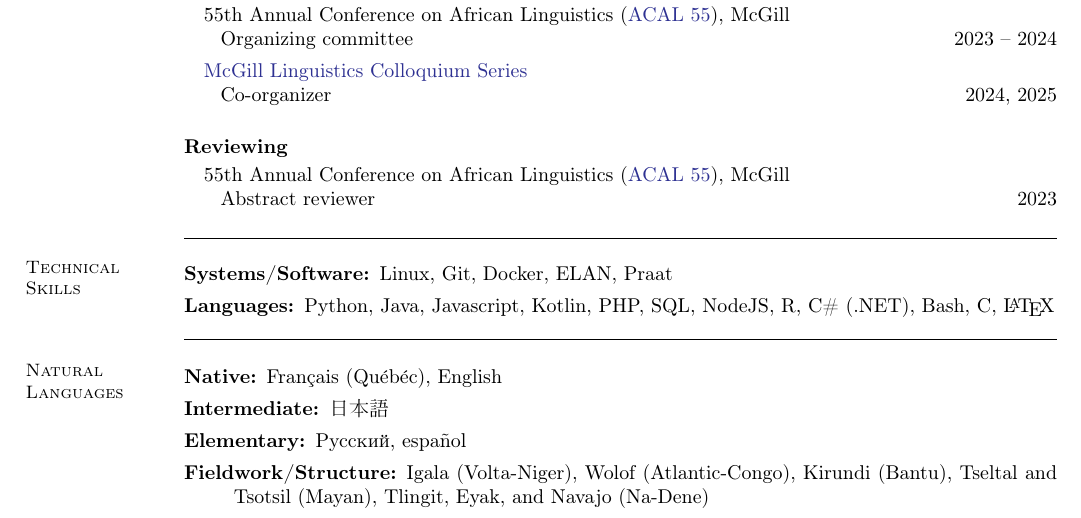
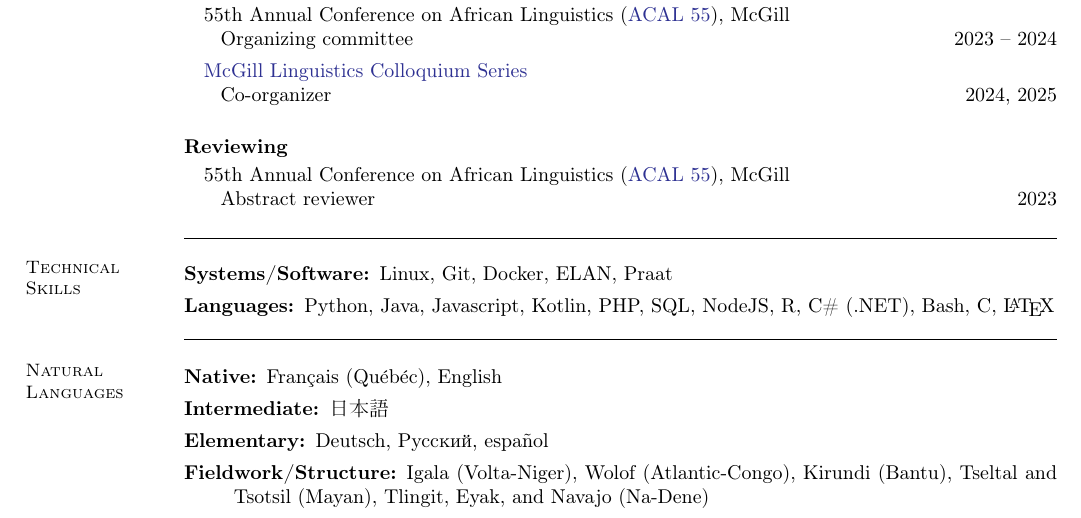
Before and after one commit to bchaper0n/bchaper0n.github.io, a LaTeX CV (docs/cv/bchapcv.tex): part of page 2 of 2, cut so that both start at the same text. Compiled offline with pdfLaTeX.

Commit message:
fixed cv langs

```diff
--- a/docs/cv/bchapcv.tex
+++ b/docs/cv/bchapcv.tex
@@ -310,7 +310,7 @@
 	\begin{description}
 		\item[Native:] Français (Qu\'{e}b\'{e}c), English
 		\item[Intermediate:] \begin{CJK}{UTF8}{min}日本語\end{CJK}
-		\item[Elementary:] Русский, español
+		\item[Elementary:] Deutsch, Русский, español
 		      %\item[Passive:] Kreyòl ayisyen
 		\item[Fieldwork/Structure:] Igala (Volta-Niger), Wolof (Atlantic-Congo), Kirundi (Bantu),
 		      Tseltal and Tsotsil (Mayan), Tlingit, Eyak, and Navajo (Na-Dene)%, Igbo???\\
```
Also changed, not shown: docs/cv/bchapcv.pdf.
